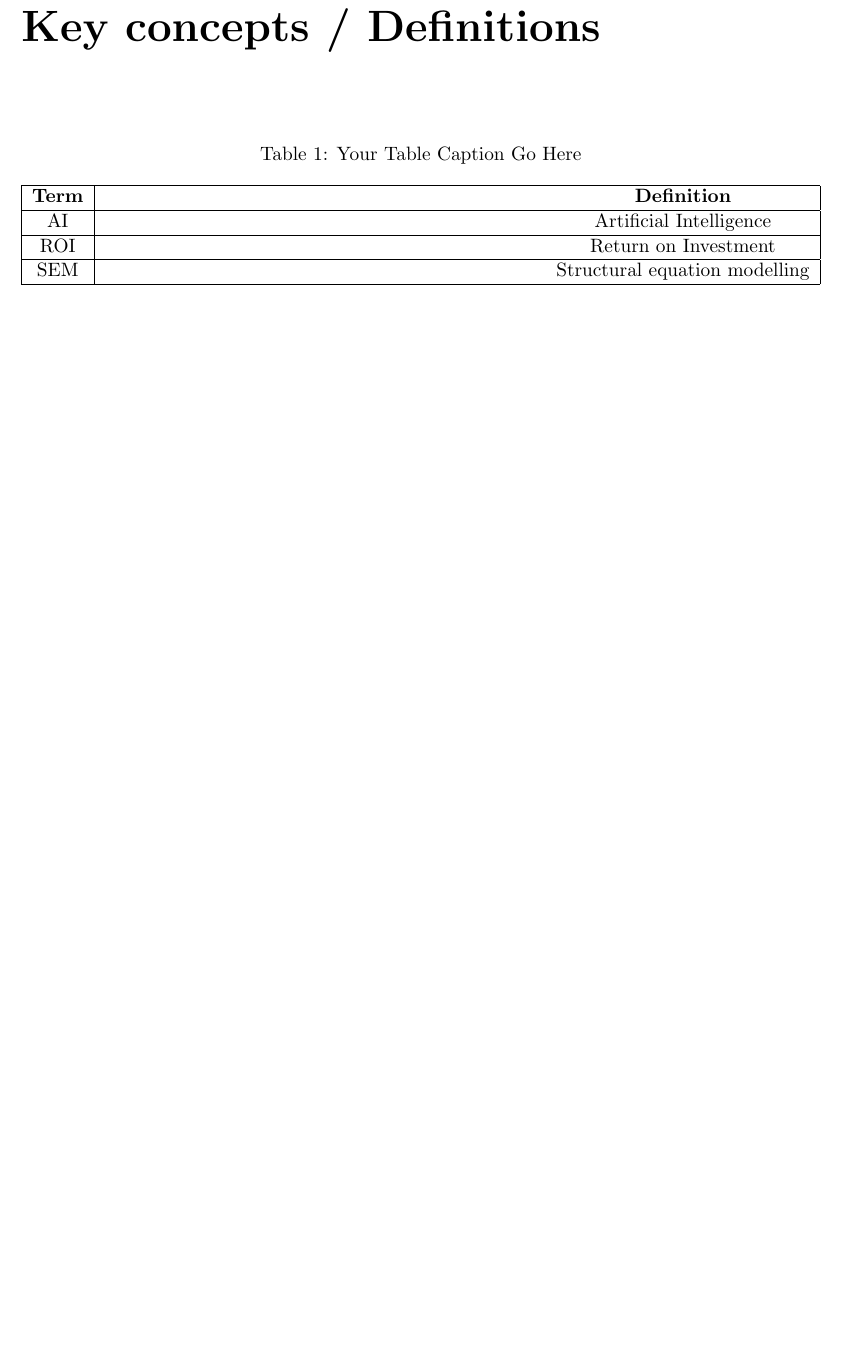
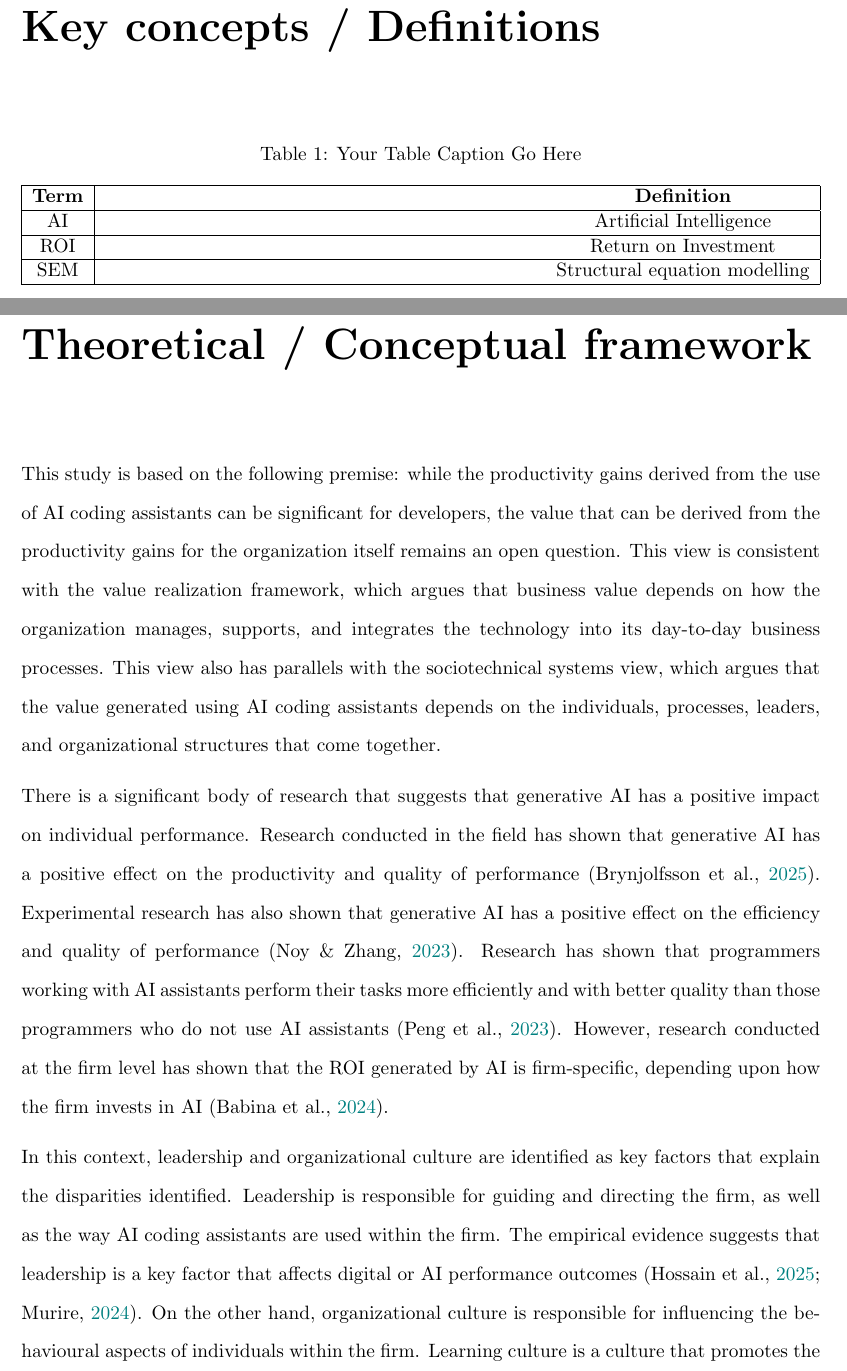
Before and after one commit to musa-zulu/thesis, a LaTeX thesis (Dissertation Template v2026.03_musa/main.tex): part of page 14 of 38 before the commit and two parts of pages 14 and 15 of 40 after it, the two joined at a grey line, cut so that both start at the same text, the shorter picture padded with empty space. Compiled offline with pdfLaTeX.

Commit message:
added theoretical framework

```diff
--- a/Dissertation Template v2026.03_musa/main.tex
+++ b/Dissertation Template v2026.03_musa/main.tex
@@ -168,3 +175,14 @@ There are some limitations that are built into the study. Firstly, the calculati
 		\label{tab:my_table}
 	\end{table}
 
+% ------------------------------------------------------------------------------
+%  Theoretical / Conceptual framework
+% ------------------------------------------------------------------------------
+\chapter*{Theoretical / Conceptual framework}
+\addcontentsline{toc}{chapter}{Theoretical / Conceptual framework}
+
+This study is based on the following premise: while the productivity gains derived from the use of AI coding assistants can be significant for developers, the value that can be derived from the productivity gains for the organization itself remains an open question. This view is consistent with the value realization framework, which argues that business value depends on how the organization manages, supports, and integrates the technology into its day-to-day business processes. This view also has parallels with the sociotechnical systems view, which argues that the value generated using AI coding assistants depends on the individuals, processes, leaders, and organizational structures that come together.
+
+There is a significant body of research that suggests that generative AI has a positive impact on individual performance. Research conducted in the field has shown that generative AI has a positive effect on the productivity and quality of performance \autocite{Brynjolfsson2025}. Experimental research has also shown that generative AI has a positive effect on the efficiency and quality of performance \autocite{Noy2023}. Research has shown that programmers working with AI assistants perform their tasks more efficiently and with better quality than those programmers who do not use AI assistants \autocite{Peng2023}. However, research conducted at the firm level has shown that the ROI generated by AI is firm-specific, depending upon how the firm invests in AI \autocite{Babina2024}.
+
+In this context, leadership and organizational culture are identified as key factors that explain the disparities identified. Leadership is responsible for guiding and directing the firm, as well as the way AI coding assistants are used within the firm. The empirical evidence suggests that leadership is a key factor that affects digital or AI performance outcomes  \autocite{Hossain2025, Murire2024}. On the other hand, organizational culture is responsible for influencing the behavioural aspects of individuals within the firm. Learning culture is a culture that promotes the use of AI tools within the firm through collaboration and innovation. The empirical evidence suggests that a digital organizational culture strengthens the relationship between AI performance outcomes and organizational performance  \autocite{FossoWamba2024}. Furthermore, a digital organizational culture increases innovation outcomes by human-AI capabilities  \autocite{An2024}.
```
Also changed, not shown: Dissertation Template v2026.03_musa/ch1_introduction.tex (+1 -1 lines), Dissertation Template v2026.03_musa/Images/TheoreticalFramework.png (added), Dissertation Template v2026.03_musa/main.pdf, Dissertation Template v2026.03_musa/main.tex (26 more changed lines), 15 other files.
